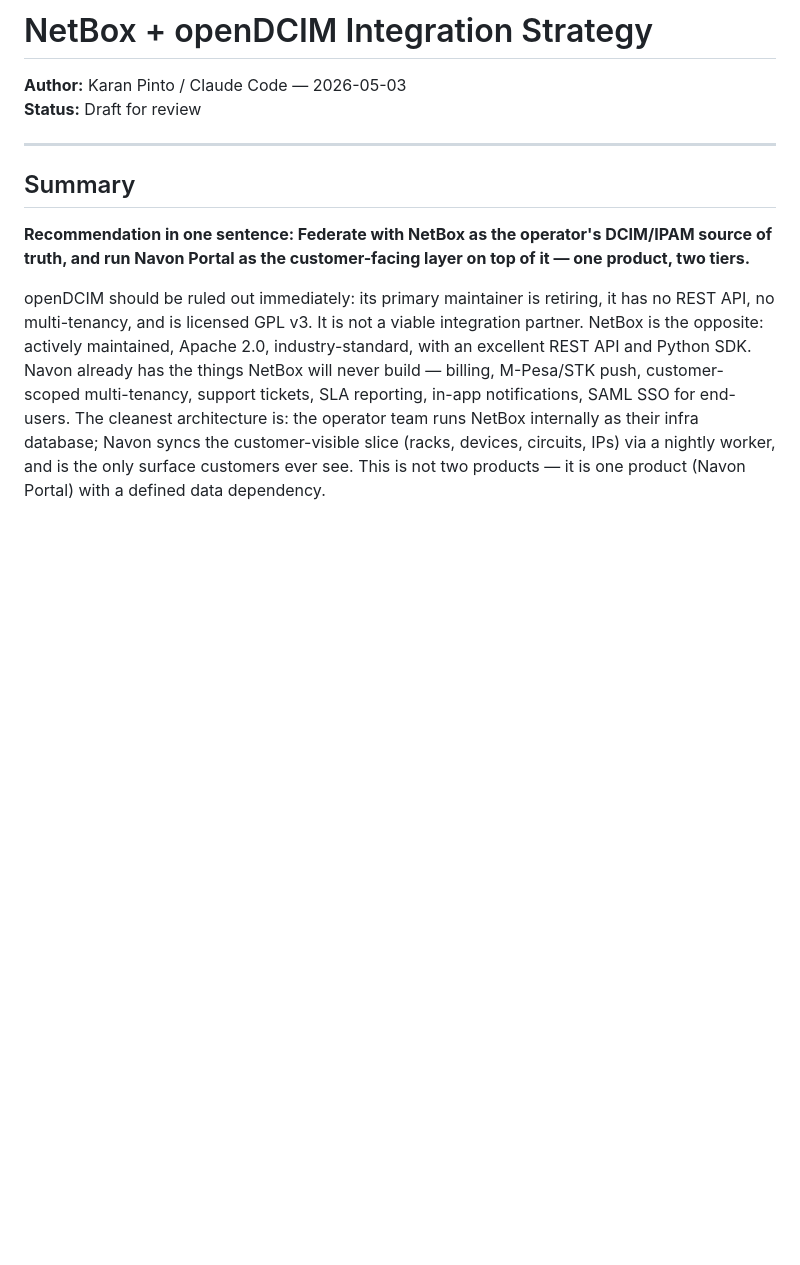
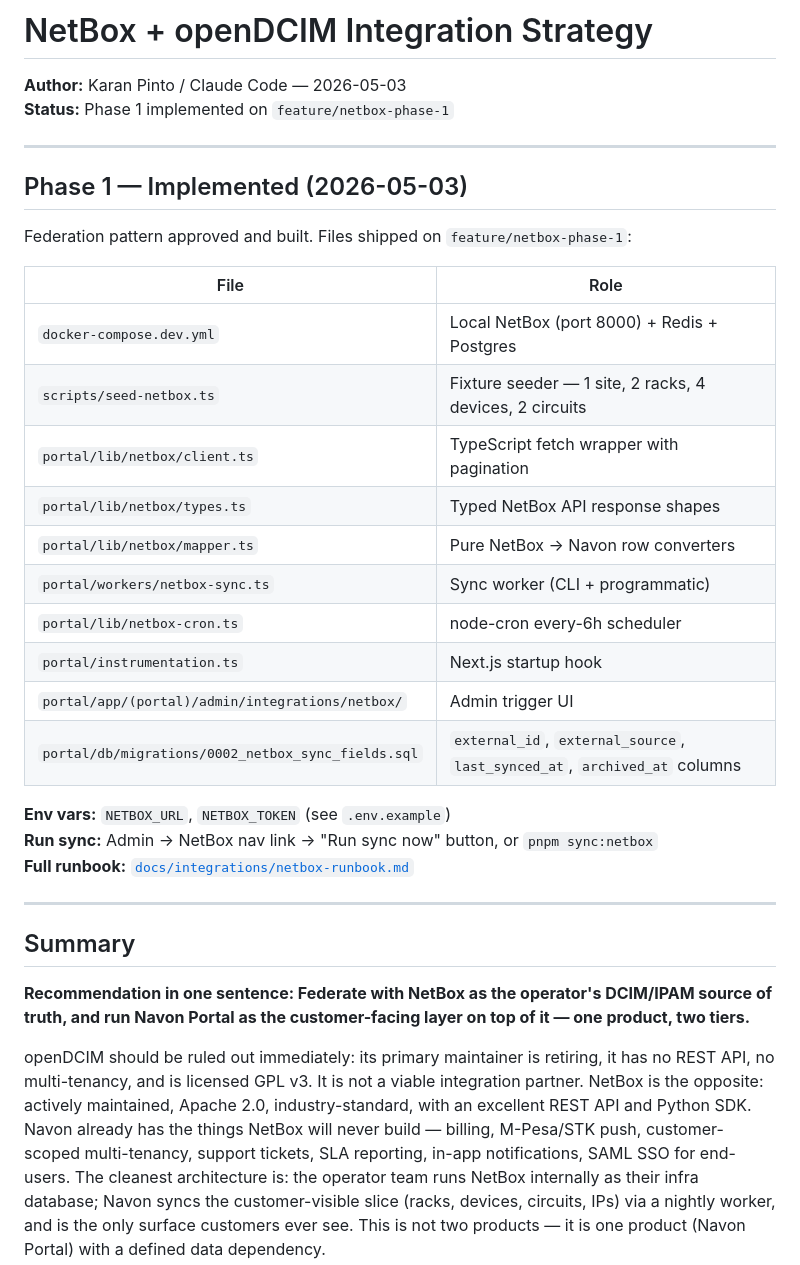
Before and after one commit to karanmjpinto/navon-site, a Markdown page: docs/integrations/netbox-opendcim-strategy.md, the part around the change. Rendered like a GitHub page; blank space fills up the shorter version.

```diff
--- a/docs/integrations/netbox-opendcim-strategy.md
+++ b/docs/integrations/netbox-opendcim-strategy.md
@@ -1,7 +1,30 @@
 # NetBox + openDCIM Integration Strategy
 
 **Author:** Karan Pinto / Claude Code — 2026-05-03
-**Status:** Draft for review
+**Status:** Phase 1 implemented on `feature/netbox-phase-1`
+
+---
+
+## Phase 1 — Implemented (2026-05-03)
+
+Federation pattern approved and built. Files shipped on `feature/netbox-phase-1`:
+
+| File | Role |
+|------|------|
+| `docker-compose.dev.yml` | Local NetBox (port 8000) + Redis + Postgres |
+| `scripts/seed-netbox.ts` | Fixture seeder — 1 site, 2 racks, 4 devices, 2 circuits |
+| `portal/lib/netbox/client.ts` | TypeScript fetch wrapper with pagination |
+| `portal/lib/netbox/types.ts` | Typed NetBox API response shapes |
+| `portal/lib/netbox/mapper.ts` | Pure NetBox → Navon row converters |
+| `portal/workers/netbox-sync.ts` | Sync worker (CLI + programmatic) |
+| `portal/lib/netbox-cron.ts` | node-cron every-6h scheduler |
+| `portal/instrumentation.ts` | Next.js startup hook |
+| `portal/app/(portal)/admin/integrations/netbox/` | Admin trigger UI |
+| `portal/db/migrations/0002_netbox_sync_fields.sql` | `external_id`, `external_source`, `last_synced_at`, `archived_at` columns |
+
+**Env vars:** `NETBOX_URL`, `NETBOX_TOKEN` (see `.env.example`)
+**Run sync:** Admin → NetBox nav link → "Run sync now" button, or `pnpm sync:netbox`
+**Full runbook:** [`docs/integrations/netbox-runbook.md`](./netbox-runbook.md)
 
 ---
 
```
Also changed, not shown: docs/integrations/netbox-runbook.md (added, +209 -0 lines).
